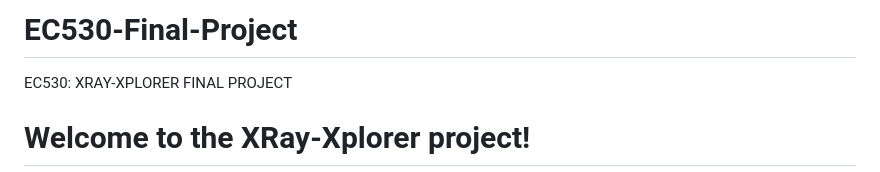
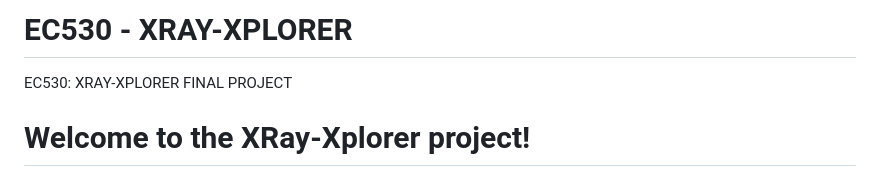
Before and after one commit to avantika747/XRay-Xplorer, a Markdown page: README.md, the part around the change. Drawn GitHub-style.

```diff
--- a/README.md
+++ b/README.md
@@ -1,4 +1,4 @@
-# EC530-Final-Project
+# EC530 - XRAY-XPLORER
 EC530: XRAY-XPLORER FINAL PROJECT
 
 # Welcome to the XRay-Xplorer project!
```
